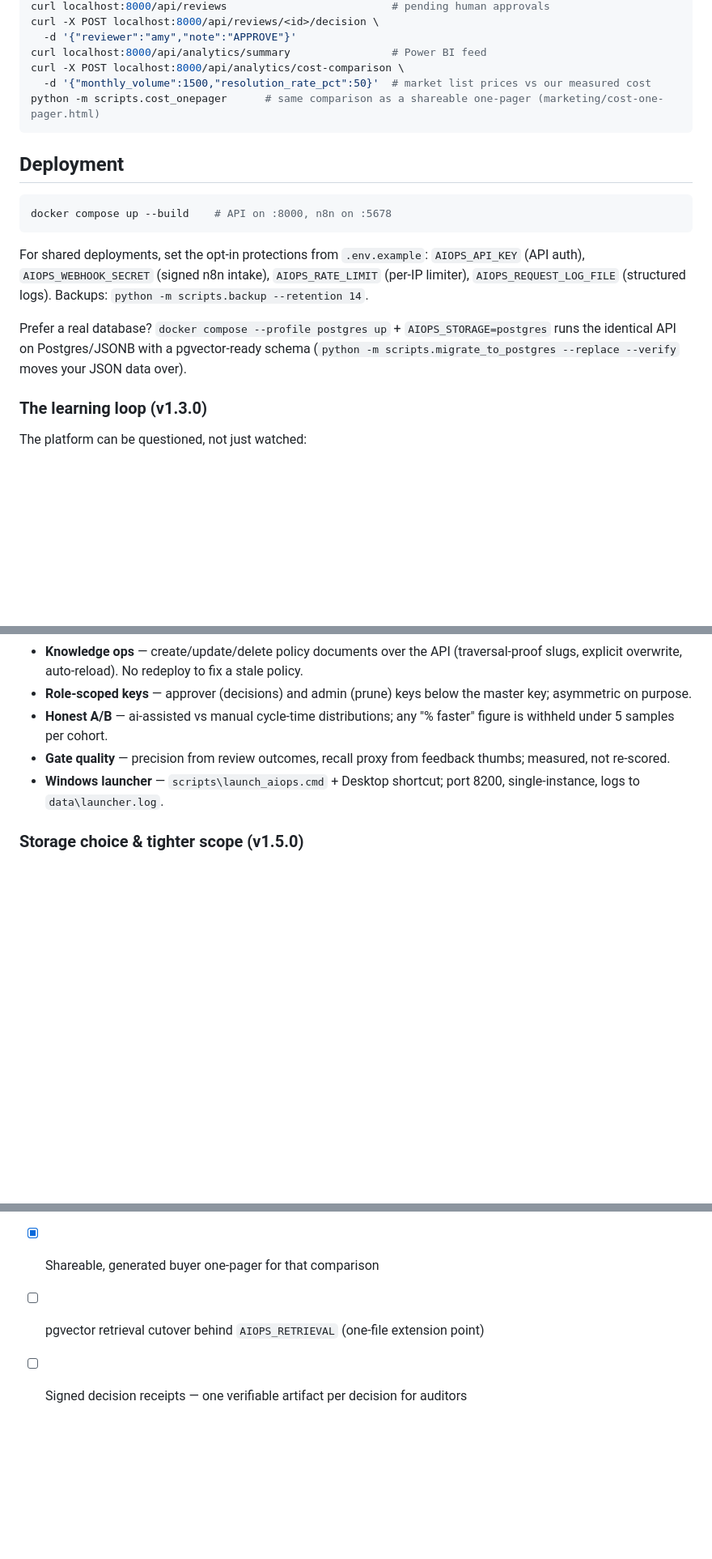
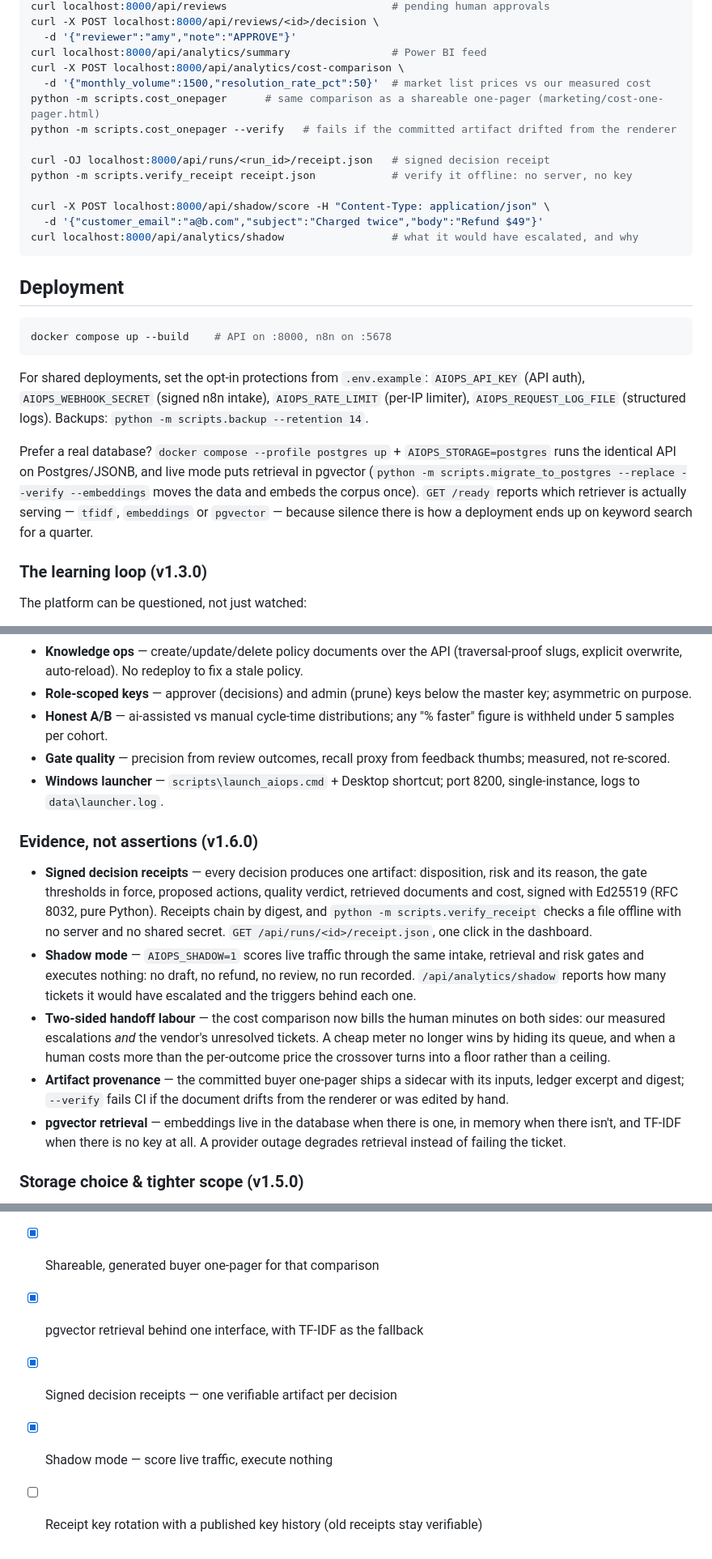
Before and after one commit to Aabyyss/AI-Operations-Workflow-Automation-Platform, a Markdown page: README.md, 3 parts joined by grey strips. Shown at 81% size. Drawn GitHub-style; blank space fills up the shorter version.

Commit message:
README: the new proof layer, and the commands that use it
Adds the modules that make the platform's claims checkable — receipts,
Ed25519, provenance, shadow, vectors — to the file map, and four commands
that work: export and verify a receipt offline, verify the committed
one-pager, score a ticket in shadow mode, read the shadow report.

The Postgres section now says what the embeddings migration actually does
and points at /ready, which names the retriever in use. Roadmap gains the
next honest gap: key rotation that keeps old receipts verifiable.

````diff
--- a/README.md
+++ b/README.md
@@ -92,6 +97,14 @@ curl localhost:8000/api/analytics/summary                # Power BI feed
 curl -X POST localhost:8000/api/analytics/cost-comparison \
   -d '{"monthly_volume":1500,"resolution_rate_pct":50}'  # market list prices vs our measured cost
 python -m scripts.cost_onepager      # same comparison as a shareable one-pager (marketing/cost-one-pager.html)
+python -m scripts.cost_onepager --verify   # fails if the committed artifact drifted from the renderer
+
+curl -OJ localhost:8000/api/runs/<run_id>/receipt.json   # signed decision receipt
+python -m scripts.verify_receipt receipt.json            # verify it offline: no server, no key
+
+curl -X POST localhost:8000/api/shadow/score -H "Content-Type: application/json" \
+  -d '{"customer_email":"a@b.com","subject":"Charged twice","body":"Refund $49"}'
+curl localhost:8000/api/analytics/shadow                 # what it would have escalated, and why
 ```
 
 ## Deployment
@@ -106,9 +119,12 @@ For shared deployments, set the opt-in protections from `.env.example`:
 logs). Backups: `python -m scripts.backup --retention 14`.
 
 Prefer a real database? `docker compose --profile postgres up` +
-`AIOPS_STORAGE=postgres` runs the identical API on Postgres/JSONB with a
-pgvector-ready schema (`python -m scripts.migrate_to_postgres --replace
---verify` moves your JSON data over).
+`AIOPS_STORAGE=postgres` runs the identical API on Postgres/JSONB, and live
+mode puts retrieval in pgvector (`python -m scripts.migrate_to_postgres
+--replace --verify --embeddings` moves the data and embeds the corpus once).
+`GET /ready` reports which retriever is actually serving — `tfidf`,
+`embeddings` or `pgvector` — because silence there is how a deployment ends
+up on keyword search for a quarter.
 
 ### The learning loop (v1.3.0)
 
@@ -149,6 +165,31 @@ The questions an operator asks at 2am, answered in code:
 - **Windows launcher** — `scripts\launch_aiops.cmd` + Desktop shortcut;
   port 8200, single-instance, logs to `data\launcher.log`.
 
+### Evidence, not assertions (v1.6.0)
+
+- **Signed decision receipts** — every decision produces one artifact:
+  disposition, risk and its reason, the gate thresholds in force, proposed
+  actions, quality verdict, retrieved documents and cost, signed with
+  Ed25519 (RFC 8032, pure Python). Receipts chain by digest, and
+  `python -m scripts.verify_receipt` checks a file offline with no server and
+  no shared secret. `GET /api/runs/<id>/receipt.json`, one click in the
+  dashboard.
+- **Shadow mode** — `AIOPS_SHADOW=1` scores live traffic through the same
+  intake, retrieval and risk gates and executes nothing: no draft, no refund,
+  no review, no run recorded. `/api/analytics/shadow` reports how many
+  tickets it would have escalated and the triggers behind each one.
+- **Two-sided handoff labour** — the cost comparison now bills the human
+  minutes on both sides: our measured escalations *and* the vendor's
+  unresolved tickets. A cheap meter no longer wins by hiding its queue, and
+  when a human costs more than the per-outcome price the crossover turns
+  into a floor rather than a ceiling.
+- **Artifact provenance** — the committed buyer one-pager ships a sidecar
+  with its inputs, ledger excerpt and digest; `--verify` fails CI if the
+  document drifts from the renderer or was edited by hand.
+- **pgvector retrieval** — embeddings live in the database when there is one,
+  in memory when there isn't, and TF-IDF when there is no key at all. A
+  provider outage degrades retrieval instead of failing the ticket.
+
 ### Storage choice & tighter scope (v1.5.0)
 
 - **Postgres backend, same interface** — `AIOPS_STORAGE=postgres` puts every
@@ -194,5 +235,7 @@ The questions an operator asks at 2am, answered in code:
 - [ ] n8n outbound poller executing the outbox against real vendor APIs
 - [x] Market cost comparison — published list prices vs measured cost per decision
 - [x] Shareable, generated buyer one-pager for that comparison
-- [ ] pgvector retrieval cutover behind `AIOPS_RETRIEVAL` (one-file extension point)
-- [ ] Signed decision receipts — one verifiable artifact per decision for auditors
+- [x] pgvector retrieval behind one interface, with TF-IDF as the fallback
+- [x] Signed decision receipts — one verifiable artifact per decision
+- [x] Shadow mode — score live traffic, execute nothing
+- [ ] Receipt key rotation with a published key history (old receipts stay verifiable)
````
Also changed, not shown: other parts of README.md (+9 -4 lines).
